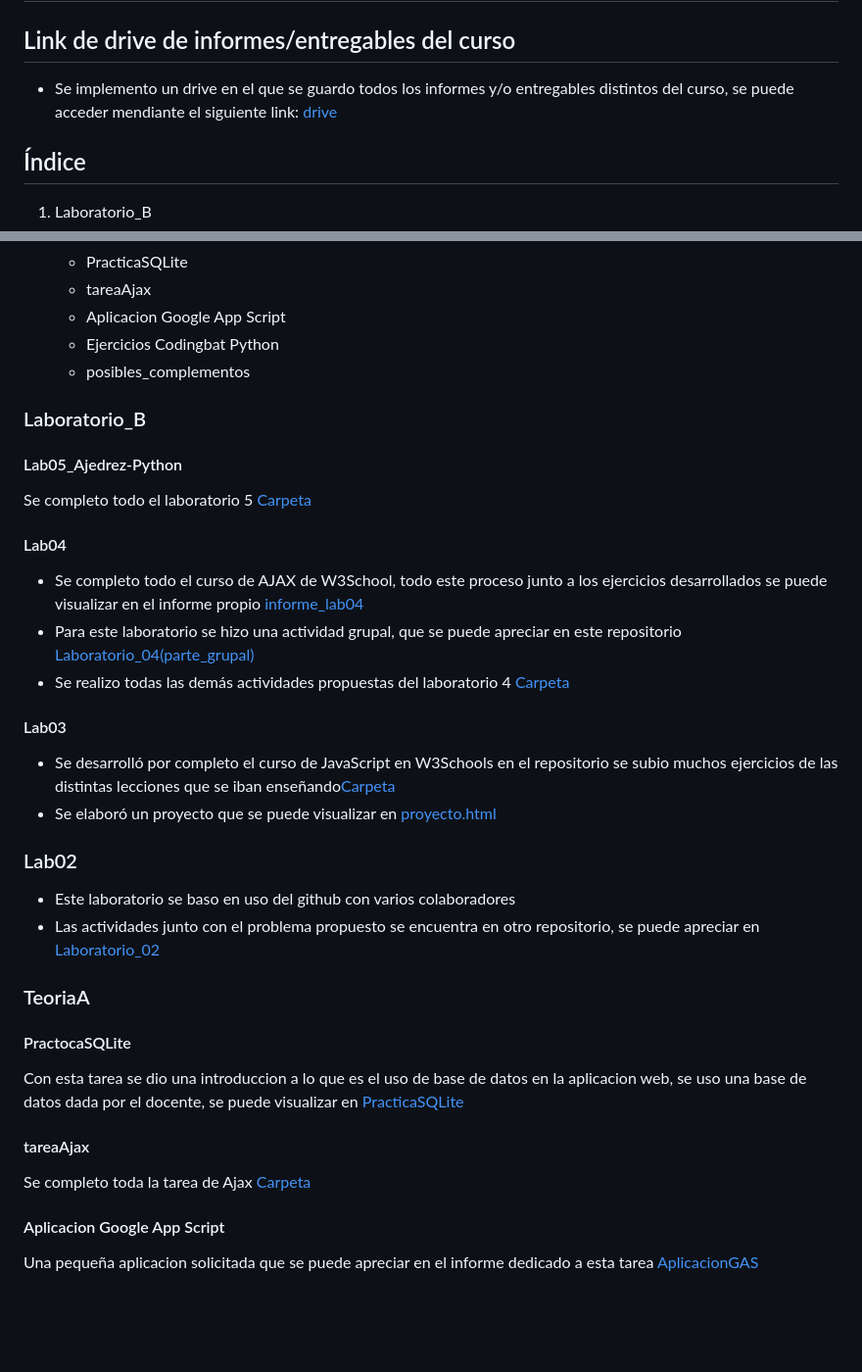
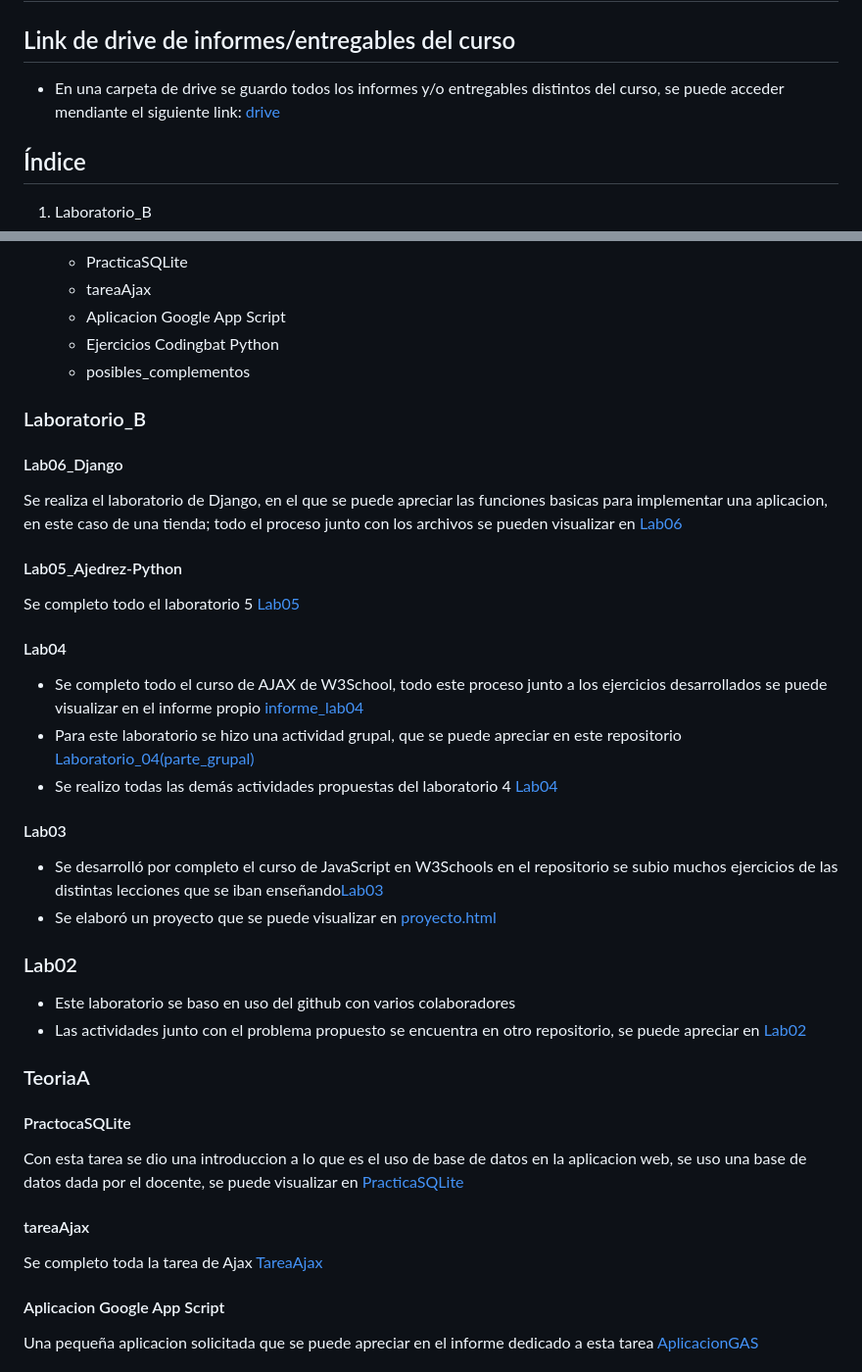
Before and after one commit to gcarrillov/Programacion_Web2, a Markdown page: README.md, 2 parts joined by grey strips. Shown: that part at 98% size. Drawn GitHub-style; blank space fills up the shorter version.

Commit message:
Update README.md
actualizando parte del laboratorio 6

```diff
--- a/README.md
+++ b/README.md
@@ -28,7 +28,7 @@
 </div>
 
 ## Link de drive de informes/entregables del curso
-* Se implemento un drive en el que se guardo todos los informes y/o entregables distintos del curso, se puede acceder mendiante el siguiente link: [drive](https://drive.google.com/drive/folders/1EgjylB4c75GF00KGxQ38FLWZ9dV0yFul?usp=sharing)
+* En una carpeta de drive se guardo todos los informes y/o entregables distintos del curso, se puede acceder mendiante el siguiente link: [drive](https://drive.google.com/drive/folders/1EgjylB4c75GF00KGxQ38FLWZ9dV0yFul?usp=sharing)
 
 ## Índice
 
@@ -48,28 +48,31 @@
 
 ### Laboratorio_B
 
+#### Lab06_Django
+Se realiza el laboratorio de Django, en el que se puede apreciar las funciones basicas para implementar una aplicacion, en este caso de una tienda; todo el proceso junto con los archivos se pueden visualizar en [Lab06](/Lab06_Django)
+
 #### Lab05_Ajedrez-Python
-Se completo todo el laboratorio 5 [Carpeta](/Laboratorio_B/Lab05_Ajedrez-Python)
+Se completo todo el laboratorio 5 [Lab05](/Laboratorio_B/Lab05_Ajedrez-Python)
 
 #### Lab04
 * Se completo todo el curso de AJAX de W3School, todo este proceso junto a los ejercicios desarrollados se puede visualizar en el informe propio [informe_lab04](https://drive.google.com/drive/folders/1RnM7J-Y7gypV5o-mCVGJHgLvsNjw__i3?usp=drive_link)
 * Para este laboratorio se hizo una actividad grupal, que se puede apreciar en este repositorio [Laboratorio_04(parte_grupal)](https://github.com/sandra-aliaga/Lab-Pweb-2.git)
-* Se realizo todas las demás actividades propuestas del laboratorio 4 [Carpeta](/Laboratorio_B/Lab4_TareaAjax)
+* Se realizo todas las demás actividades propuestas del laboratorio 4 [Lab04](/Laboratorio_B/Lab4_TareaAjax)
 
 #### Lab03
-* Se desarrolló por completo el curso de JavaScript en W3Schools en el repositorio se subio muchos ejercicios de las distintas lecciones que se iban enseñando[Carpeta](/Laboratorio_B/Curso_Js_W3Schools)
+* Se desarrolló por completo el curso de JavaScript en W3Schools en el repositorio se subio muchos ejercicios de las distintas lecciones que se iban enseñando[Lab03](/Laboratorio_B/Curso_Js_W3Schools)
 * Se elaboró un proyecto que se puede visualizar en [proyecto.html](/Laboratorio_B/Curso_Js_W3Schools/proyecto.html)
 
 ### Lab02
 * Este laboratorio se baso en uso del github con varios colaboradores
-* Las actividades junto con el problema propuesto se encuentra en otro repositorio, se puede apreciar en [Laboratorio_02](https://github.com/sandra-aliaga/Lab-Pweb-2.git)
+* Las actividades junto con el problema propuesto se encuentra en otro repositorio, se puede apreciar en [Lab02](https://github.com/sandra-aliaga/Lab-Pweb-2.git)
 
 ### TeoriaA
 #### PractocaSQLite
 Con esta tarea se dio una introduccion a lo que es el uso de base de datos en la aplicacion web, se uso una base de datos dada por el docente, se puede visualizar en [PracticaSQLite](/TeoriaA/PracticaSQLite)
 
 #### tareaAjax
-Se completo toda la tarea de Ajax [Carpeta](/TeoriaA/tareaAjax)
+Se completo toda la tarea de Ajax [TareaAjax](/TeoriaA/tareaAjax)
 
 #### Aplicacion Google App Script
 Una pequeña aplicacion solicitada que se puede apreciar en el informe dedicado a esta tarea [AplicacionGAS](https://drive.google.com/drive/folders/1yCjkLU4SaH7j6JkU1p4op9sWsUznRNnn?usp=drive_link)
```
